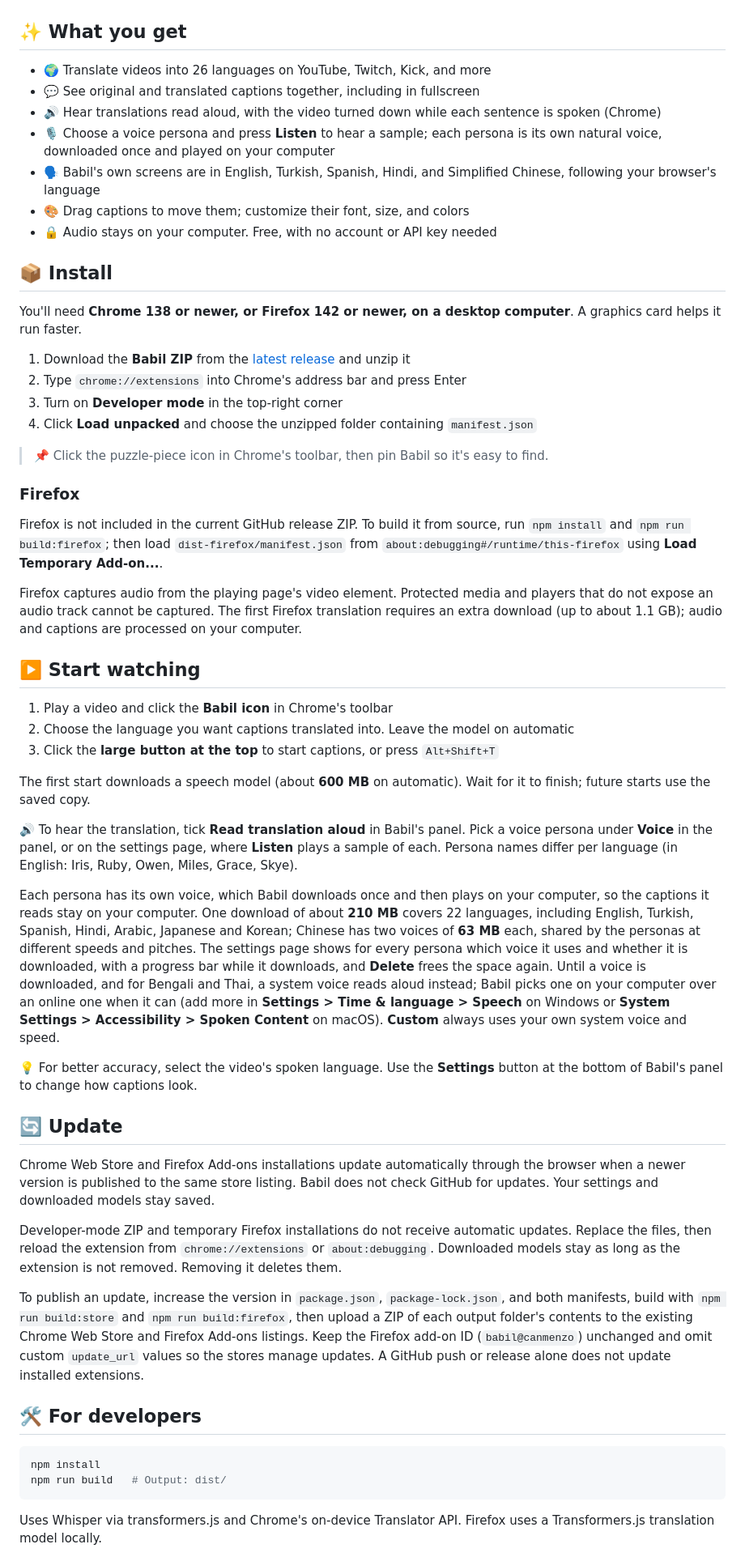
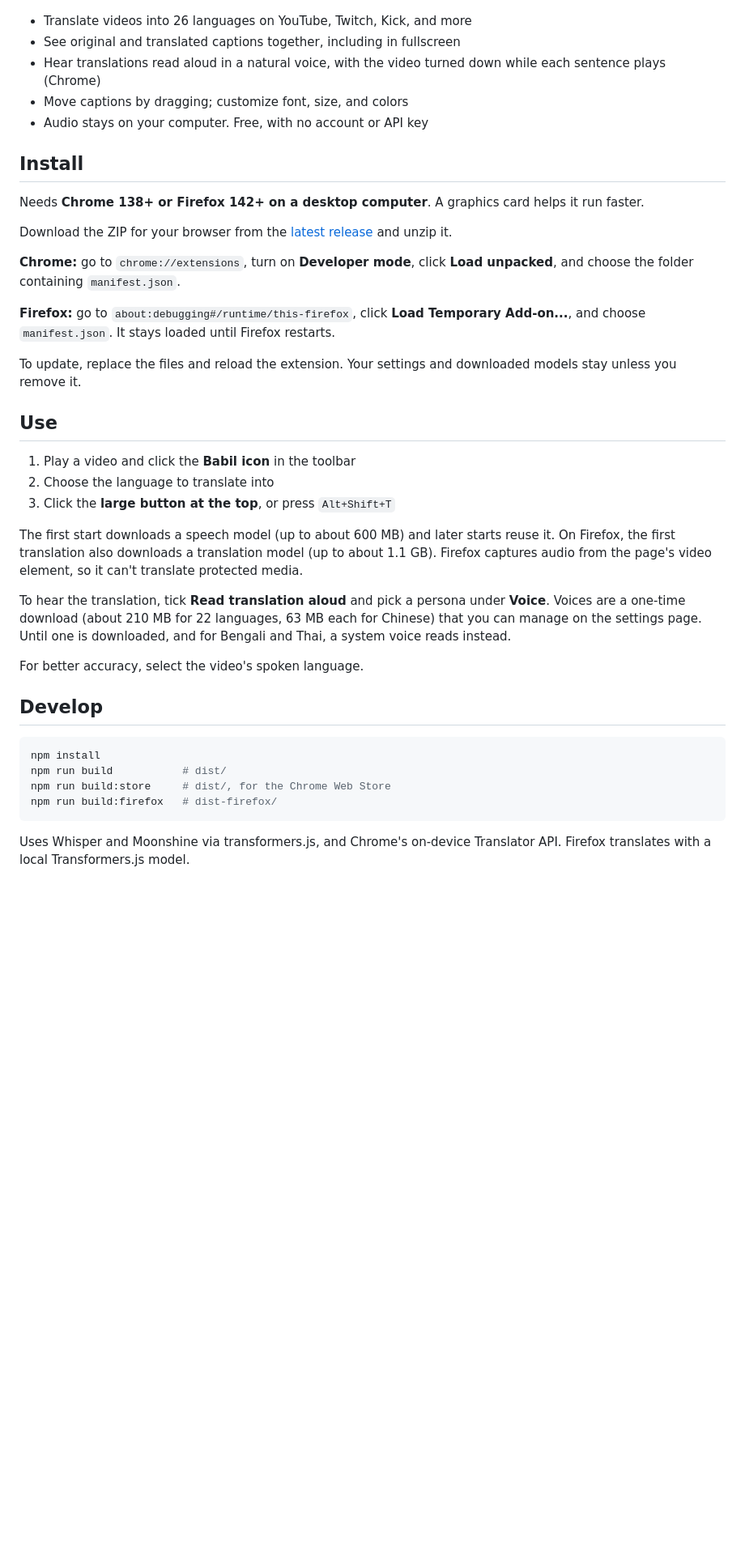
Before and after one commit to canmenzo/babil, a Markdown page: README.md, the part around one of its changes. Shown at 81% size. Rendered like a GitHub page; blank space fills up the shorter version.

Commit message:
Simplify README

````diff
--- a/README.md
+++ b/README.md
@@ -4,61 +4,44 @@
 
 ![Babil caption preview](docs/screenshot.png)
 
-## ✨ What you get
+- Translate videos into 26 languages on YouTube, Twitch, Kick, and more
+- See original and translated captions together, including in fullscreen
+- Hear translations read aloud in a natural voice, with the video turned down while each sentence plays (Chrome)
+- Move captions by dragging; customize font, size, and colors
+- Audio stays on your computer. Free, with no account or API key
 
-- 🌍 Translate videos into 26 languages on YouTube, Twitch, Kick, and more
-- 💬 See original and translated captions together, including in fullscreen
-- 🔊 Hear translations read aloud, with the video turned down while each sentence is spoken (Chrome)
-- 🎙️ Choose a voice persona and press **Listen** to hear a sample; each persona is its own natural voice, downloaded once and played on your computer
-- 🗣️ Babil's own screens are in English, Turkish, Spanish, Hindi, and Simplified Chinese, following your browser's language
-- 🎨 Drag captions to move them; customize their font, size, and colors
-- 🔒 Audio stays on your computer. Free, with no account or API key needed
+## Install
 
-## 📦 Install
+Needs **Chrome 138+ or Firefox 142+ on a desktop computer**. A graphics card helps it run faster.
 
-You'll need **Chrome 138 or newer, or Firefox 142 or newer, on a desktop computer**. A graphics card helps it run faster.
+Download the ZIP for your browser from the [latest release](https://github.com/canmenzo/babil/releases/latest) and unzip it.
 
-1. Download the **Babil ZIP** from the [latest release](https://github.com/canmenzo/babil/releases/latest) and unzip it
-2. Type `chrome://extensions` into Chrome's address bar and press Enter
-3. Turn on **Developer mode** in the top-right corner
-4. Click **Load unpacked** and choose the unzipped folder containing `manifest.json`
+**Chrome:** go to `chrome://extensions`, turn on **Developer mode**, click **Load unpacked**, and choose the folder containing `manifest.json`.
 
-> 📌 Click the puzzle-piece icon in Chrome's toolbar, then pin Babil so it's easy to find.
+**Firefox:** go to `about:debugging#/runtime/this-firefox`, click **Load Temporary Add-on...**, and choose `manifest.json`. It stays loaded until Firefox restarts.
 
-### Firefox
+To update, replace the files and reload the extension. Your settings and downloaded models stay unless you remove it.
 
-Firefox is not included in the current GitHub release ZIP. To build it from source, run `npm install` and `npm run build:firefox`; then load `dist-firefox/manifest.json` from `about:debugging#/runtime/this-firefox` using **Load Temporary Add-on...**.
+## Use
 
-Firefox captures audio from the playing page's video element. Protected media and players that do not expose an audio track cannot be captured. The first Firefox translation requires an extra download (up to about 1.1 GB); audio and captions are processed on your computer.
+1. Play a video and click the **Babil icon** in the toolbar
+2. Choose the language to translate into
+3. Click the **large button at the top**, or press `Alt+Shift+T`
 
-## ▶️ Start watching
+The first start downloads a speech model (up to about 600 MB) and later starts reuse it. On Firefox, the first translation also downloads a translation model (up to about 1.1 GB). Firefox captures audio from the page's video element, so it can't translate protected media.
 
-1. Play a video and click the **Babil icon** in Chrome's toolbar
-2. Choose the language you want captions translated into. Leave the model on automatic
-3. Click the **large button at the top** to start captions, or press `Alt+Shift+T`
+To hear the translation, tick **Read translation aloud** and pick a persona under **Voice**. Voices are a one-time download (about 210 MB for 22 languages, 63 MB each for Chinese) that you can manage on the settings page. Until one is downloaded, and for Bengali and Thai, a system voice reads instead.
 
-The first start downloads a speech model (about **600 MB** on automatic). Wait for it to finish; future starts use the saved copy.
+For better accuracy, select the video's spoken language.
 
-🔊 To hear the translation, tick **Read translation aloud** in Babil's panel. Pick a voice persona under **Voice** in the panel, or on the settings page, where **Listen** plays a sample of each. Persona names differ per language (in English: Iris, Ruby, Owen, Miles, Grace, Skye).
-
-Each persona has its own voice, which Babil downloads once and then plays on your computer, so the captions it reads stay on your computer. One download of about **210 MB** covers 22 languages, including English, Turkish, Spanish, Hindi, Arabic, Japanese and Korean; Chinese has two voices of **63 MB** each, shared by the personas at different speeds and pitches. The settings page shows for every persona which voice it uses and whether it is downloaded, with a progress bar while it downloads, and **Delete** frees the space again. Until a voice is downloaded, and for Bengali and Thai, a system voice reads aloud instead; Babil picks one on your computer over an online one when it can (add more in **Settings > Time & language > Speech** on Windows or **System Settings > Accessibility > Spoken Content** on macOS). **Custom** always uses your own system voice and speed.
-
-💡 For better accuracy, select the video's spoken language. Use the **Settings** button at the bottom of Babil's panel to change how captions look.
-
-## 🔄 Update
-
-Chrome Web Store and Firefox Add-ons installations update automatically through the browser when a newer version is published to the same store listing. Babil does not check GitHub for updates. Your settings and downloaded models stay saved.
-
-Developer-mode ZIP and temporary Firefox installations do not receive automatic updates. Replace the files, then reload the extension from `chrome://extensions` or `about:debugging`. Downloaded models stay as long as the extension is not removed. Removing it deletes them.
-
-To publish an update, increase the version in `package.json`, `package-lock.json`, and both manifests, build with `npm run build:store` and `npm run build:firefox`, then upload a ZIP of each output folder's contents to the existing Chrome Web Store and Firefox Add-ons listings. Keep the Firefox add-on ID (`babil@canmenzo`) unchanged and omit custom `update_url` values so the stores manage updates. A GitHub push or release alone does not update installed extensions.
-
-## 🛠️ For developers
+## Develop
 
 ```sh
 npm install
-npm run build   # Output: dist/
+npm run build           # dist/
+npm run build:store     # dist/, for the Chrome Web Store
+npm run build:firefox   # dist-firefox/
 ```
 
-Uses Whisper via transformers.js and Chrome's on-device Translator API. Firefox uses a Transformers.js translation model locally.
+Uses Whisper and Moonshine via transformers.js, and Chrome's on-device Translator API. Firefox translates with a local Transformers.js model.
 
````
Also changed, not shown: other parts of README.md (+2 -12 lines).
